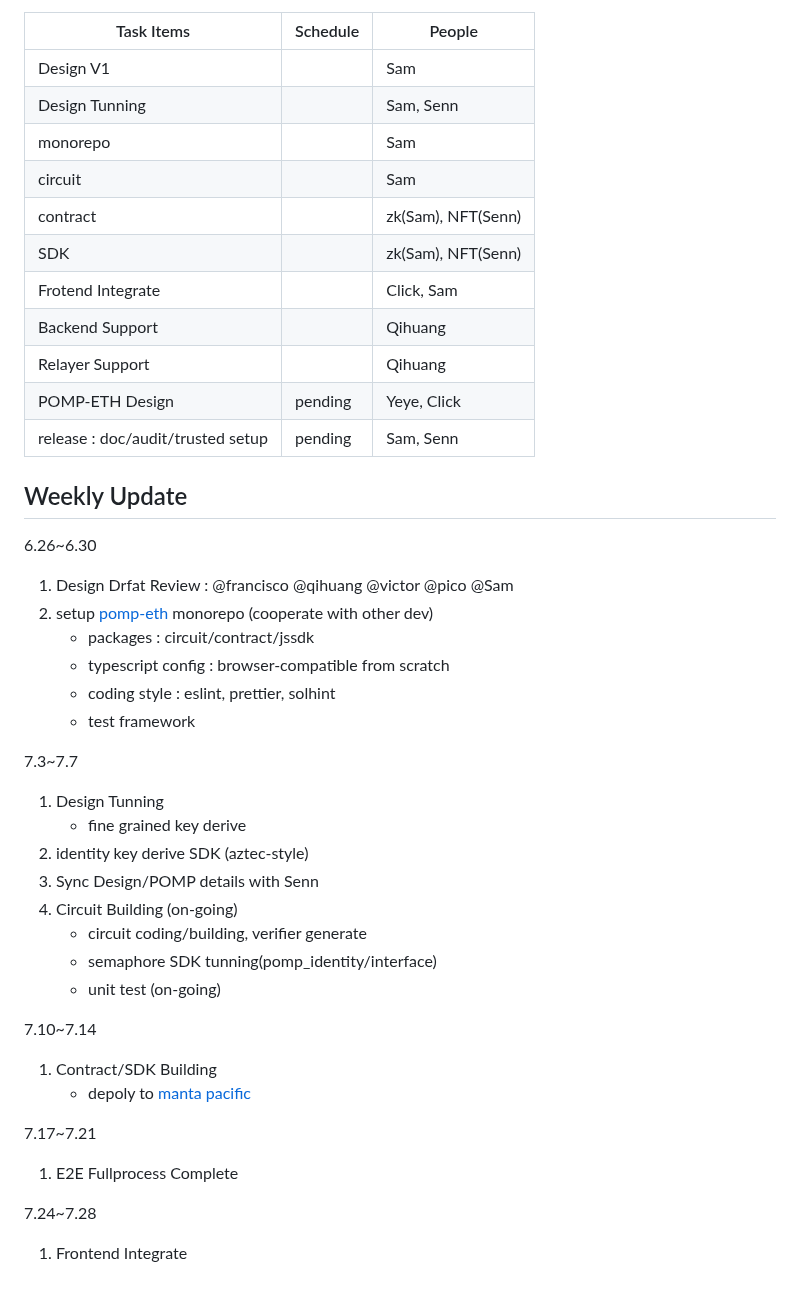
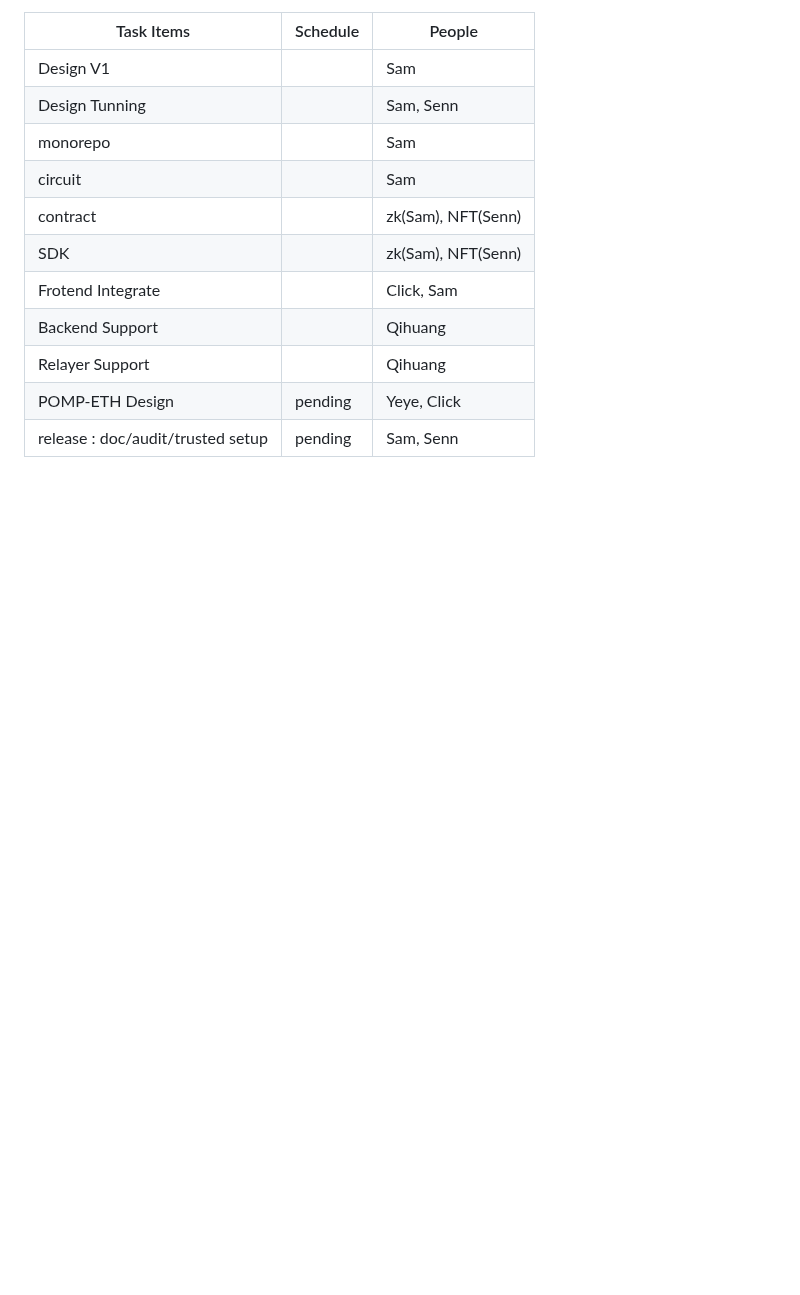
Before and after one commit to simonatweb3/zkNFT, a Markdown page: README.md, the part around the change. Drawn GitHub-style; blank space fills up the shorter version.

```diff
--- a/README.md
+++ b/README.md
@@ -296,34 +296,3 @@ isolate select zkAddress, or identity.
 |Relayer Support ||Qihuang|
 |POMP-ETH Design|pending|Yeye, Click|
 |release : doc/audit/trusted setup|pending|Sam, Senn|
-
-## Weekly Update
-
-6.26~6.30
-1. Design Drfat Review : @francisco @qihuang @victor @pico @Sam
-2. setup [pomp-eth](https://github.com/Manta-Network/pomp-eth) monorepo (cooperate with other dev)
-    * packages : circuit/contract/jssdk
-    * typescript config : browser-compatible from scratch
-    * coding style : eslint, prettier, solhint
-    * test framework
-<!--     * github workflow : CI -->
-
-7.3~7.7
-1. Design Tunning
-    * fine grained key derive
-2. identity key derive SDK (aztec-style)
-3. Sync Design/POMP details with Senn
-4. Circuit Building (on-going)
-    * circuit coding/building, verifier generate
-    * semaphore SDK tunning(pomp_identity/interface)
-    * unit test (on-going)
-
-7.10~7.14
-1. Contract/SDK Building
-    * depoly to [manta pacific](https://manta-testnet.caldera.dev/)
-
-7.17~7.21
-1. E2E Fullprocess Complete
-
-7.24~7.28
-1. Frontend Integrate
```
